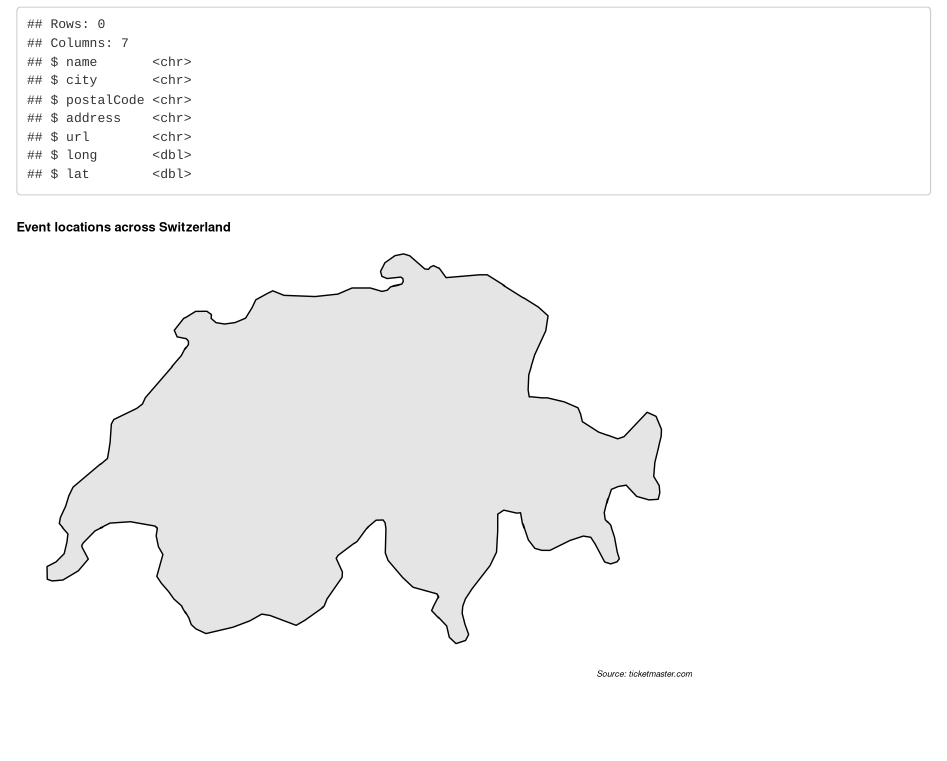
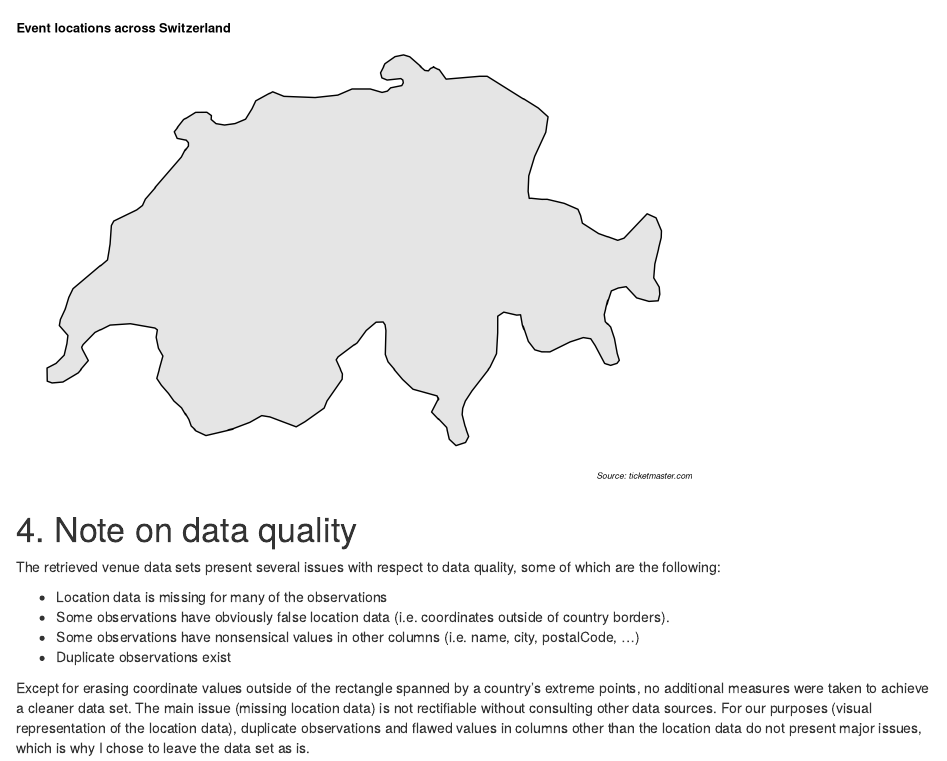
Before and after one commit to Jan-Jacobsen/DSPM_assignment_05, an R Markdown document (Jan_Jacobsen_AssignmentV.rmd): the page in a window 1100 px wide, from 5700 px down before the commit and from 5920 px down after it. Rendered offline with R 4.5, knitr and Pandoc, with nearby package versions; some code elsewhere in the file could not run offline.

Commit message:
added note on data quality

````diff
--- a/Jan_Jacobsen_AssignmentV.rmd
+++ b/Jan_Jacobsen_AssignmentV.rmd
@@ -352,3 +353,16 @@ ggplot() +
   theme(title = element_text(size=8, face='bold'),
     plot.caption = element_text(face = "italic"))
 ```
+
+
+
+# 4. Note on data quality
+
+The retrieved venue data sets present several issues with respect to data quality, some of which are the following:
+
+* Location data is missing for many of the observations
+* Some observations have obviously false location data (i.e. coordinates outside of country borders).
+* Some observations have nonsensical values in other columns (i.e. name, city, postalCode, ...)
+* Duplicate observations exist
+
+Except for erasing coordinate values outside of the rectangle spanned by a country's extreme points, no additional measures were taken to achieve a cleaner data set. The main issue (missing location data) is not rectifiable without consulting other data sources. For our purposes (visual representation of the location data), duplicate observations and flawed values in columns other than the location data do not present major issues, which is why I chose to leave the data set as is.
````
Also changed, not shown: Jan_Jacobsen_AssignmentV.rmd (1 more changed lines).
